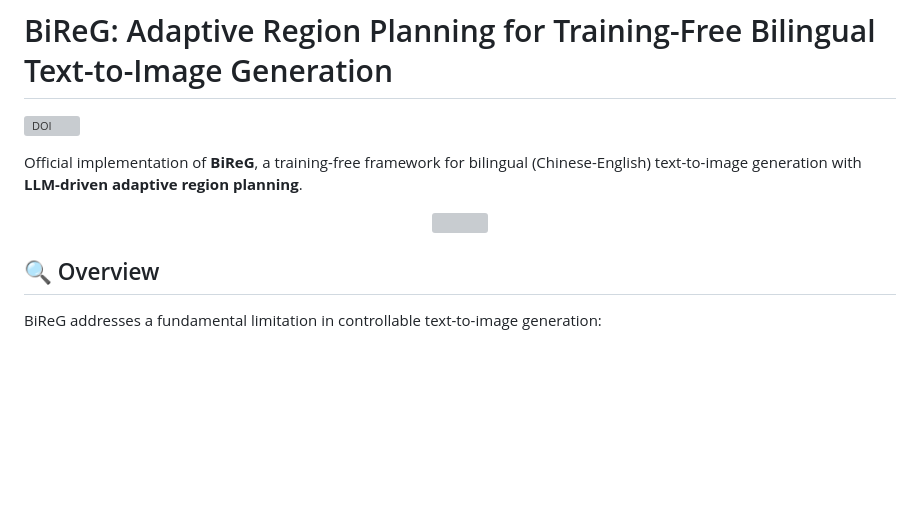
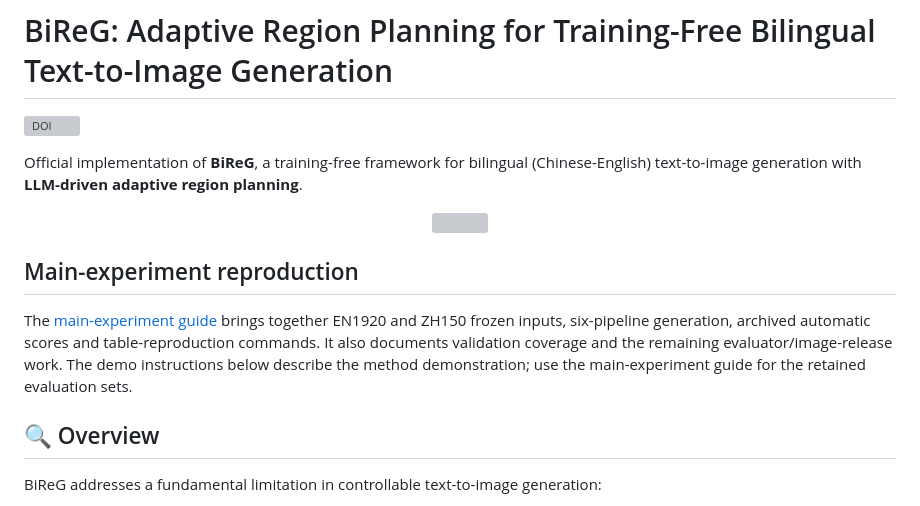
Before and after one commit to YeZhuang-Joe/BiReG, a Markdown page: README.md, the part around the change. GitHub-like rendering; blank space fills up the shorter version; grey boxes are pictures that could not be loaded.

Commit message:
Link main experiment reproduction guide from repository homepage

```diff
--- a/README.md
+++ b/README.md
@@ -7,6 +7,14 @@ Official implementation of **BiReG**, a training-free framework for bilingual (C
 <p align="center">
   <img src="/assets/figure2效果对比图-2.svg" width="1200"/>
 </p>
+
+## Main-experiment reproduction
+
+The [main-experiment guide](experiments/main_experiment/README.md) brings together
+EN1920 and ZH150 frozen inputs, six-pipeline generation, archived automatic scores
+and table-reproduction commands. It also documents validation coverage and the
+remaining evaluator/image-release work. The demo instructions below describe the
+method demonstration; use the main-experiment guide for the retained evaluation sets.
 
 ## 🔍 Overview
 
```
